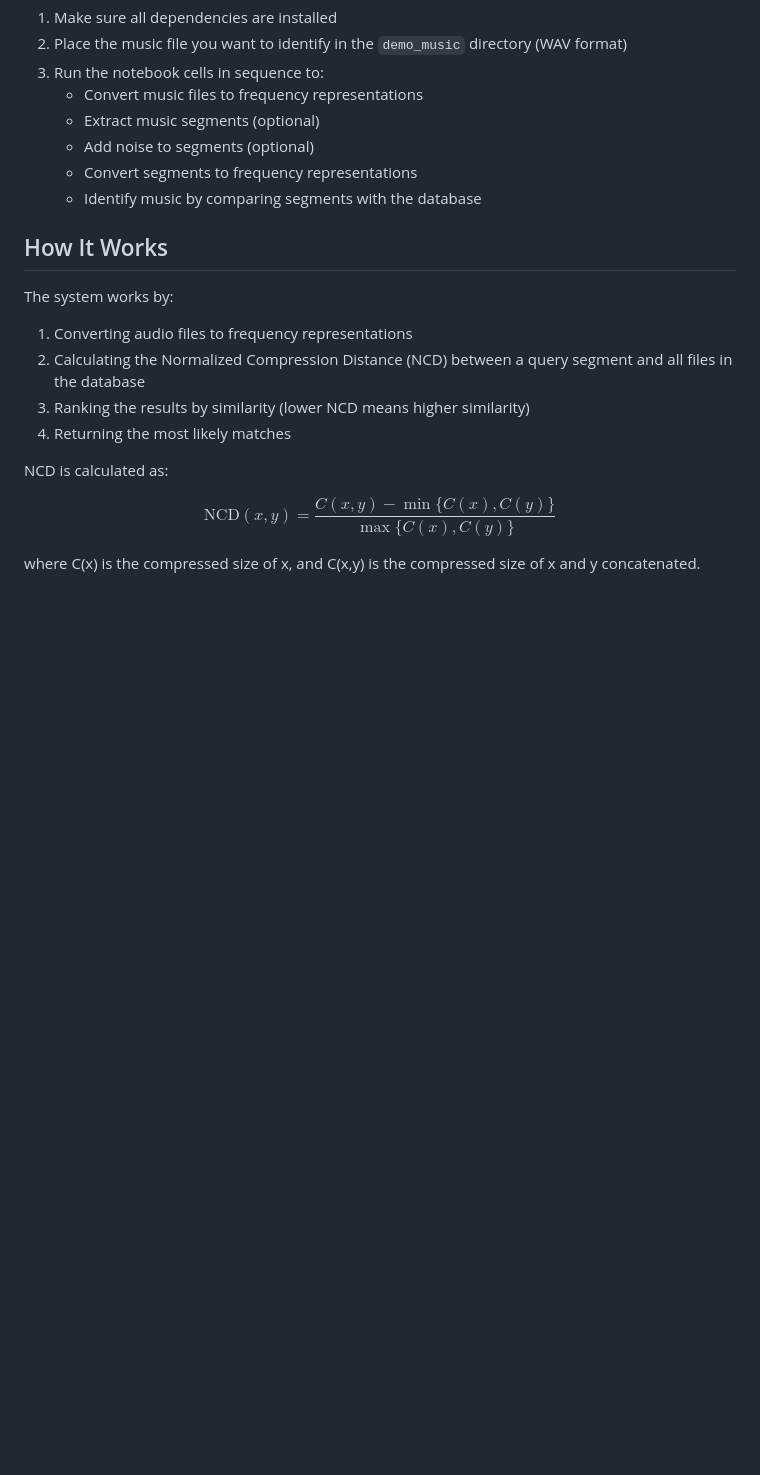
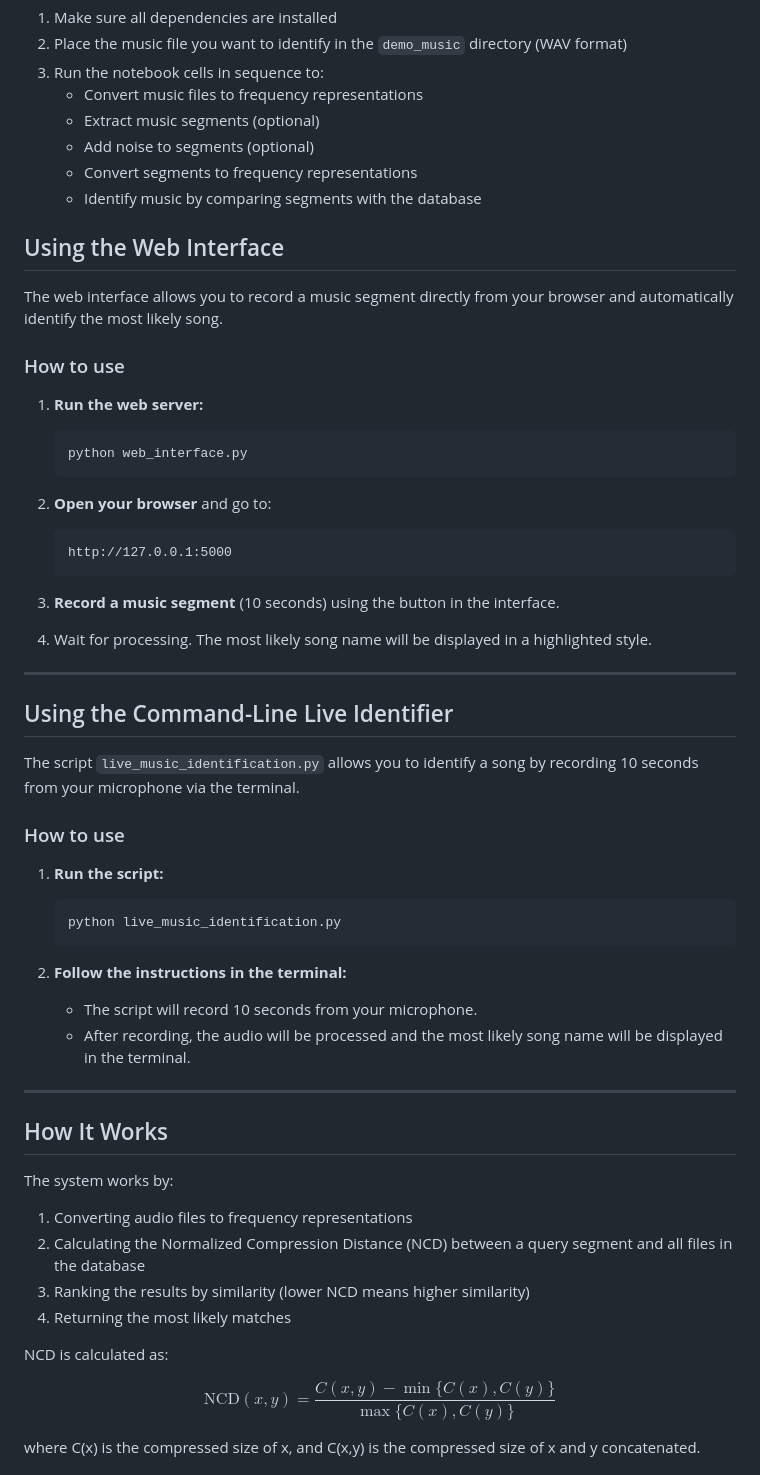
Before and after one commit to andreaoliveira9/Projeto-TAI-3, a Markdown page: README.md, the part around the change. Drawn GitHub-style; blank space fills up the shorter version.

````diff
--- a/README.md
+++ b/README.md
@@ -68,6 +68,44 @@ The `demo.ipynb` notebook provides a complete demonstration of the music identif
    - Convert segments to frequency representations
    - Identify music by comparing segments with the database
 
+## Using the Web Interface
+
+The web interface allows you to record a music segment directly from your browser and automatically identify the most likely song.
+
+### How to use
+
+1. **Run the web server:**
+   ```bash
+   python web_interface.py
+   ```
+
+2. **Open your browser** and go to:
+   ```
+   http://127.0.0.1:5000
+   ```
+
+3. **Record a music segment** (10 seconds) using the button in the interface.
+4. Wait for processing. The most likely song name will be displayed in a highlighted style.
+
+---
+
+## Using the Command-Line Live Identifier
+
+The script `live_music_identification.py` allows you to identify a song by recording 10 seconds from your microphone via the terminal.
+
+### How to use
+
+1. **Run the script:**
+   ```bash
+   python live_music_identification.py
+   ```
+
+2. **Follow the instructions in the terminal:**
+   - The script will record 10 seconds from your microphone.
+   - After recording, the audio will be processed and the most likely song name will be displayed in the terminal.
+
+---
+
 ## How It Works
 
 The system works by:
````
